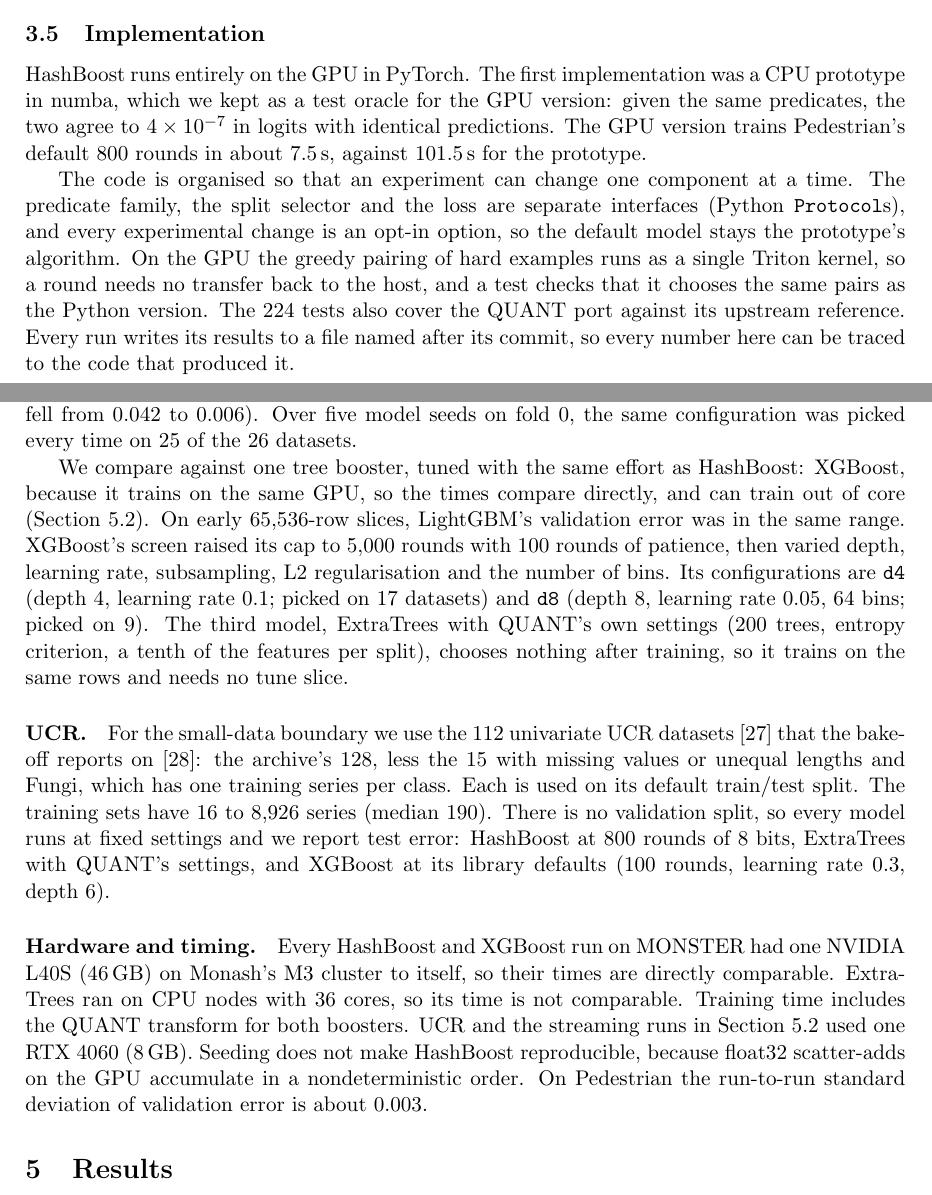
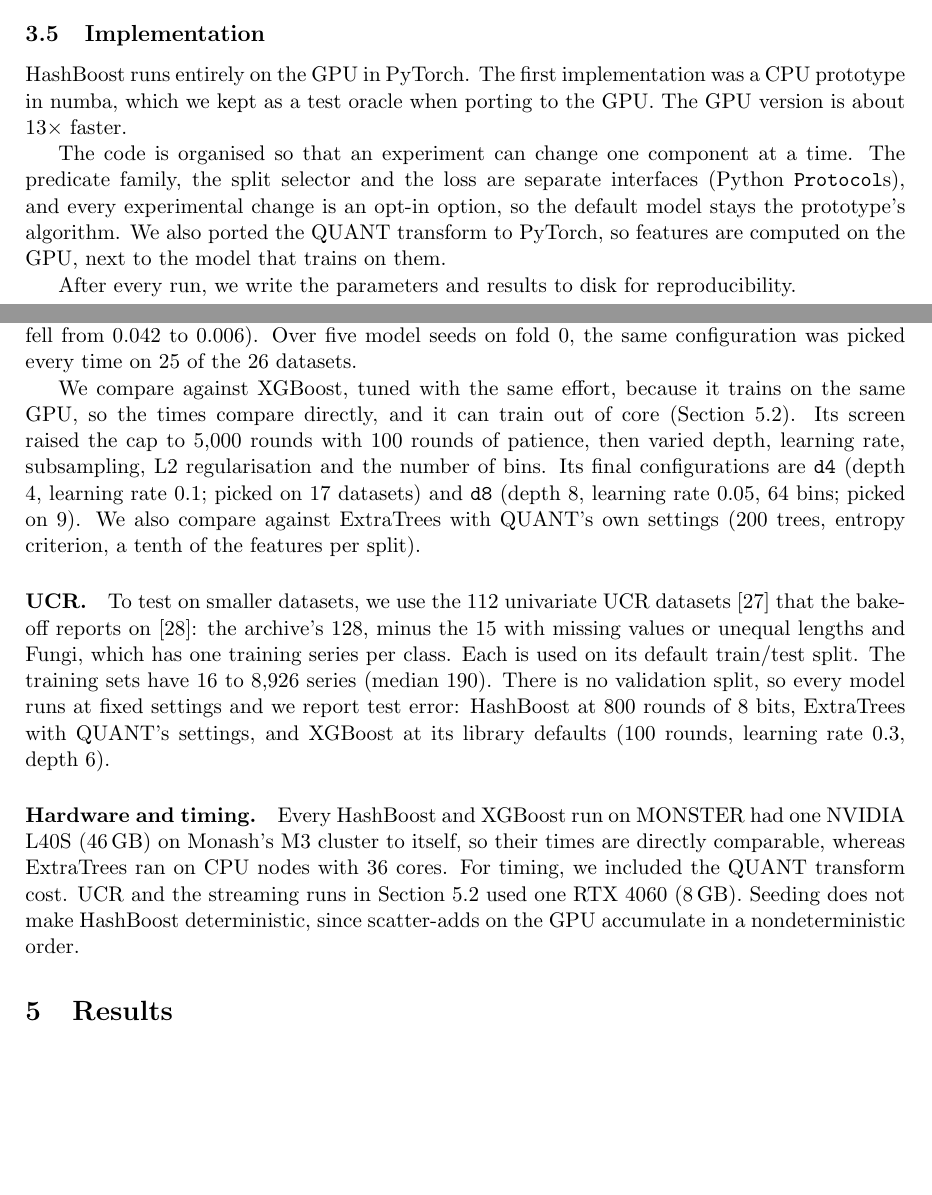
Before and after one commit to minip8/FIT2082, a LaTeX paper (paper/paper.tex): two parts of pages 4 and 6 of 14, joined at a grey line, cut so that both start at the same text, the shorter picture padded with empty space. Compiled offline with pdfLaTeX.

```diff
--- a/paper/paper.tex
+++ b/paper/paper.tex
@@ -300,20 +300,17 @@
 \label{sec:implementation}
 
 HashBoost runs entirely on the GPU in PyTorch. The first implementation was a
-CPU prototype in numba, which we kept as a test oracle for the GPU version:
-given the same predicates, the two agree to $4\times10^{-7}$ in logits with
-identical predictions. The GPU version trains Pedestrian's default 800 rounds
-in about 7.5\,s, against 101.5\,s for the prototype.
+CPU prototype in numba, which we kept as a test oracle when porting to the GPU.
+The GPU version is about 13$\times$ faster.
 
 The code is organised so that an experiment can change one component at a
 time. The predicate family, the split selector and the loss are separate
 interfaces (Python \code{Protocol}s), and every experimental change is an
-opt-in option, so the default model stays the prototype's algorithm. On the GPU
-the greedy pairing of hard examples runs as a single Triton kernel, so a round
-needs no transfer back to the host, and a test checks that it chooses the same
-pairs as the Python version. The 224 tests also cover the QUANT port against
-its upstream reference. Every run writes its results to a file named after
-its commit, so every number here can be traced to the code that produced it.
+opt-in option, so the default model stays the prototype's algorithm.
+We also ported the QUANT transform to PyTorch, so features are computed on the
+GPU, next to the model that trains on them.
+
+After every run, we write the parameters and results to disk for reproducibility.
 
 % ==============================================================================
 \section{Experimental Setup}
@@ -401,21 +398,20 @@
 model seeds on fold 0, the same configuration was picked every time on 25 of
 the 26 datasets.
 
-We compare against one tree booster, tuned with the same effort as HashBoost:
-XGBoost, because it trains on the same GPU, so the times compare directly, and
-can train out of core (\cref{sec:memory}). On early 65,536-row slices,
-LightGBM's validation error was in the same range. XGBoost's screen raised its cap to 5,000 rounds with 100 rounds of patience,
+We compare against XGBoost, tuned with the same effort, because it trains on
+the same GPU, so the times compare directly, and it can train out of core
+(\cref{sec:memory}). Its screen raised the cap to 5,000 rounds with 100 rounds
+of patience,
 then varied depth, learning rate, subsampling, L2 regularisation and the
-number of bins. Its configurations are \code{d4} (depth 4, learning rate 0.1;
+number of bins. Its final configurations are \code{d4} (depth 4, learning rate 0.1;
 picked on 17 datasets) and \code{d8} (depth 8, learning rate 0.05, 64 bins;
-picked on 9). The third model, ExtraTrees with QUANT's own settings (200 trees,
-entropy criterion, a tenth of the features per split), chooses nothing after
-training, so it trains on the same rows and needs no tune slice.
+picked on 9). We also compare against ExtraTrees with QUANT's own
+settings (200 trees, entropy criterion, a tenth of the features per split).
 
 \paragraph{UCR.}
-For the small-data boundary we use the 112 univariate UCR
+To test on smaller datasets, we use the 112 univariate UCR
 datasets~\cite{dau2019ucr} that the bake-off reports
-on~\cite{middlehurst2024bakeoff}: the archive's 128, less the 15 with missing
+on~\cite{middlehurst2024bakeoff}: the archive's 128, minus the 15 with missing
 values or unequal lengths and Fungi, which has one training series per class.
 Each is used on its default train/test split. The training sets have 16 to 8,926 series (median 190). There is no validation split, so
 every model runs at fixed settings and we report test error: HashBoost at 800
@@ -424,13 +420,13 @@
 
 \paragraph{Hardware and timing.}
 Every HashBoost and XGBoost run on MONSTER had one NVIDIA L40S (46\,GB) on
-Monash's M3 cluster to itself, so their times are directly comparable. ExtraTrees ran on
-CPU nodes with 36 cores, so its time is not comparable. Training time includes the QUANT
-transform for both boosters. UCR and the streaming runs in
+Monash's M3 cluster to itself, so their times are directly comparable, whereas
+ExtraTrees ran on
+CPU nodes with 36 cores. For timing, we included the QUANT transform cost.
+UCR and the streaming runs in
 \cref{sec:memory} used one RTX 4060 (8\,GB). Seeding does not make HashBoost
-reproducible, because float32 scatter-adds on the GPU accumulate in a
-nondeterministic order. On Pedestrian the run-to-run standard deviation of
-validation error is about 0.003.
+deterministic, since scatter-adds on the GPU accumulate in a
+nondeterministic order.
 
 % ==============================================================================
 \section{Results}
```
Also changed, not shown: paper/paper.pdf, paper/paper.tex (4 more changed lines).
